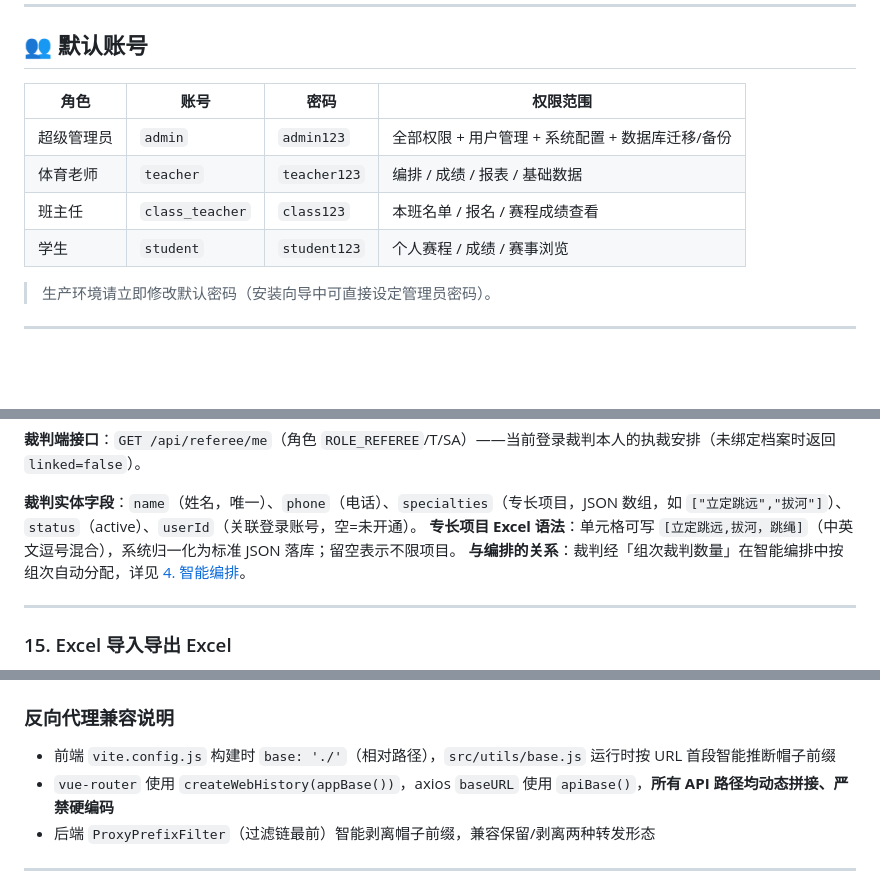
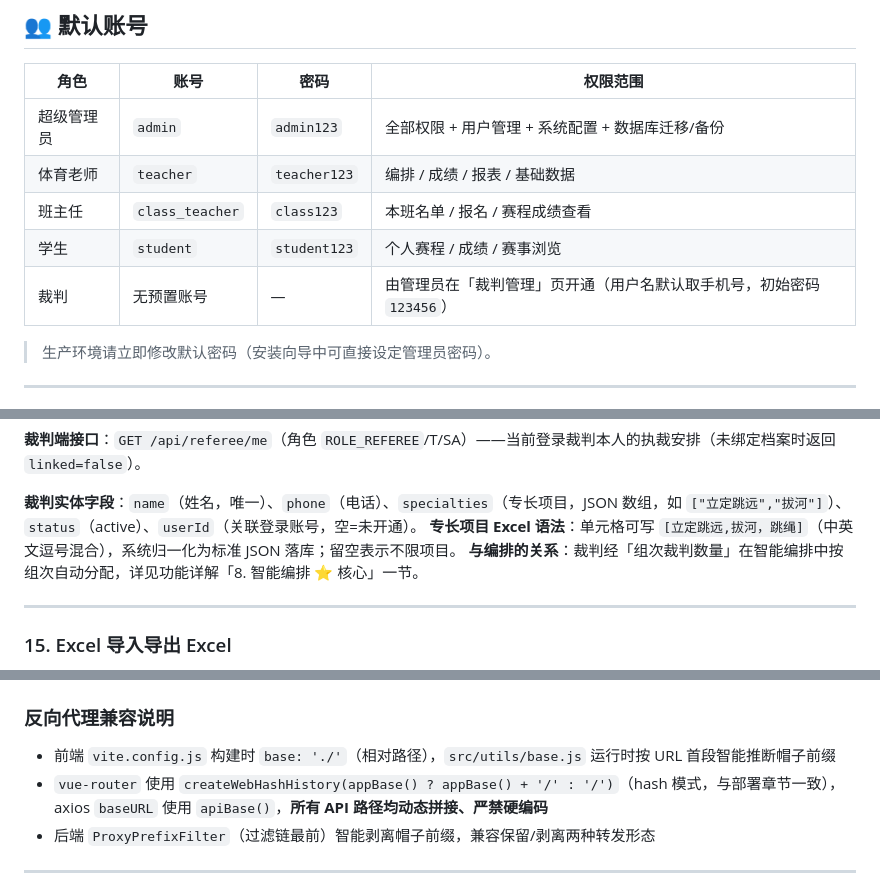
Before and after one commit to HerryABU/SmartSportsArrange, a Markdown page: README.md, 3 parts joined by grey strips. Rendered like a GitHub page; blank space fills up the shorter version.

```diff
--- a/README.md
+++ b/README.md
@@ -130,6 +99,7 @@ java -jar sports-2.7.5.jar
 | 体育老师 | `teacher` | `teacher123` | 编排 / 成绩 / 报表 / 基础数据 |
 | 班主任 | `class_teacher` | `class123` | 本班名单 / 报名 / 赛程成绩查看 |
 | 学生 | `student` | `student123` | 个人赛程 / 成绩 / 赛事浏览 |
+| 裁判 | 无预置账号 | — | 由管理员在「裁判管理」页开通（用户名默认取手机号，初始密码 `123456`） |
 
 > 生产环境请立即修改默认密码（安装向导中可直接设定管理员密码）。
 
@@ -866,7 +836,7 @@ multipart 表单，参数名统一为 `file`，单文件/单请求上限 **50MB*
 
 **裁判实体字段**：`name`（姓名，唯一）、`phone`（电话）、`specialties`（专长项目，JSON 数组，如 `["立定跳远","拔河"]`）、`status`（active）、`userId`（关联登录账号，空=未开通）。
 **专长项目 Excel 语法**：单元格可写 `[立定跳远,拔河，跳绳]`（中英文逗号混合），系统归一化为标准 JSON 落库；留空表示不限项目。
-**与编排的关系**：裁判经「组次裁判数量」在智能编排中按组次自动分配，详见 [4. 智能编排](#4-智能编排)。
+**与编排的关系**：裁判经「组次裁判数量」在智能编排中按组次自动分配，详见功能详解「8. 智能编排 ⭐ 核心」一节。
 
 ---
 
@@ -1241,7 +1211,7 @@ npm run dev
 ### 反向代理兼容说明
 
 - 前端 `vite.config.js` 构建时 `base: './'`（相对路径），`src/utils/base.js` 运行时按 URL 首段智能推断帽子前缀
-- `vue-router` 使用 `createWebHistory(appBase())`，axios `baseURL` 使用 `apiBase()`，**所有 API 路径均动态拼接、严禁硬编码**
+- `vue-router` 使用 `createWebHashHistory(appBase() ? appBase() + '/' : '/')`（hash 模式，与部署章节一致），axios `baseURL` 使用 `apiBase()`，**所有 API 路径均动态拼接、严禁硬编码**
 - 后端 `ProxyPrefixFilter`（过滤链最前）智能剥离帽子前缀，兼容保留/剥离两种转发形态
 
 ---
```
Also changed, not shown: other parts of README.md (+20 -51 lines).
